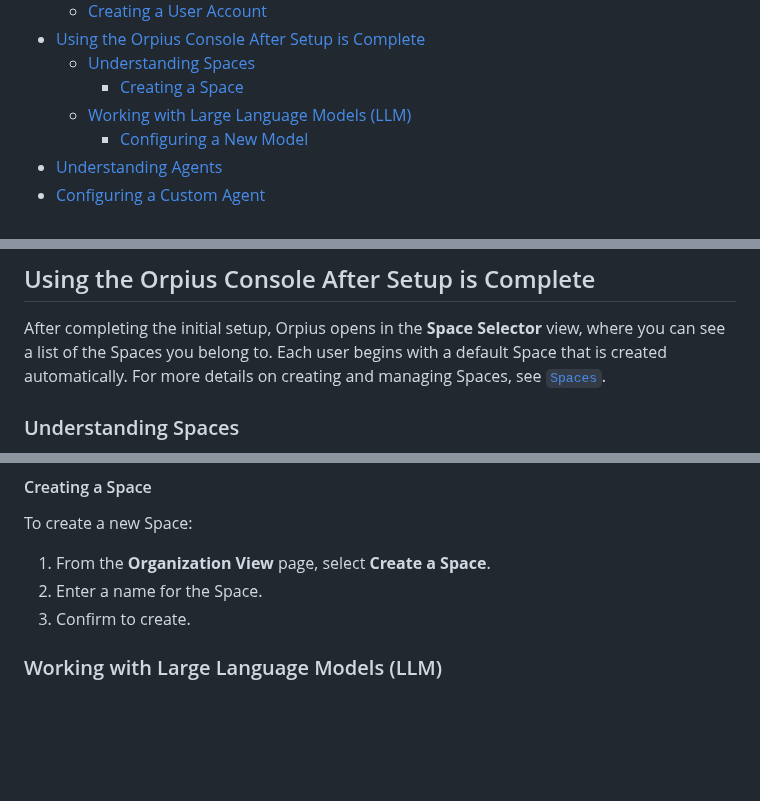
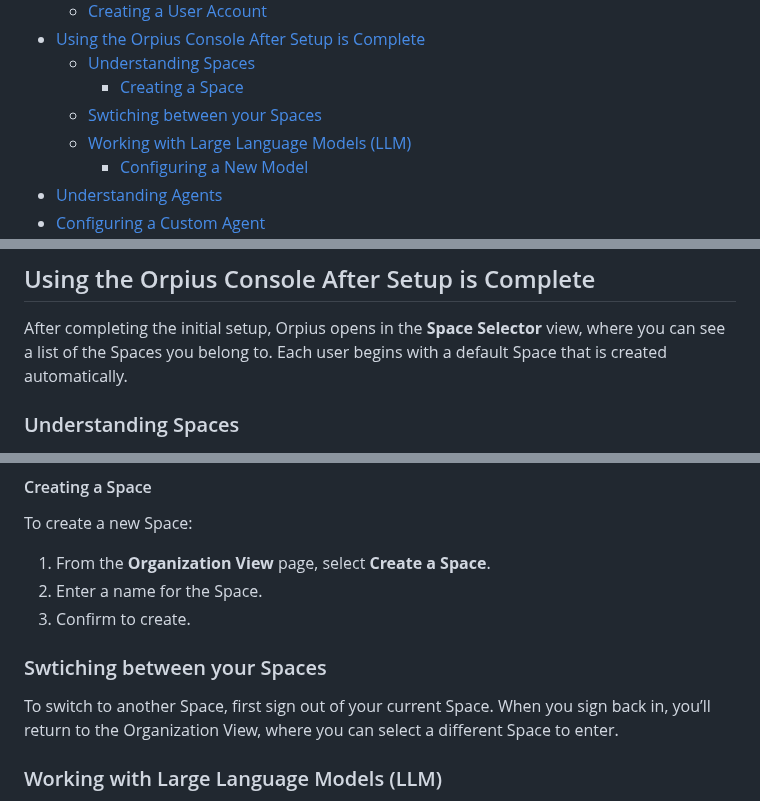
Before and after one commit to Orpius/SDK, a Markdown page: docs/UserGuide/index.md, 3 parts joined by grey strips. Drawn GitHub-style; blank space fills up the shorter version.

Commit message:
Added a new Section in the User Guide.

```diff
--- a/docs/UserGuide/index.md
+++ b/docs/UserGuide/index.md
@@ -20,6 +20,7 @@
   - [Using the Orpius Console After Setup is Complete](#using-the-orpius-console-after-setup-is-complete)
     - [Understanding Spaces](#understanding-spaces)
       - [Creating a Space](#creating-a-space)
+    - [Swtiching between your Spaces](#swtiching-between-your-spaces)
     - [Working with Large Language Models (LLM)](#working-with-large-language-models-llm)
       - [Configuring a New Model](#configuring-a-new-model)
   - [Understanding Agents](#understanding-agents)
@@ -288,7 +289,6 @@ and email server information are correct.
 After completing the initial setup, Orpius opens in the **Space Selector** view,
 where you can see a list of the Spaces you belong to.
 Each user begins with a default Space that is created automatically.
-For more details on creating and managing Spaces, see [`Spaces`](#spaces).
 
 ### Understanding Spaces
 
@@ -318,6 +318,12 @@ To create a new Space:
 1. From the **Organization View** page, select **Create a Space**.
 2. Enter a name for the Space.
 3. Confirm to create.
+
+
+### Swtiching between your Spaces
+
+To switch to another Space, first sign out of your current Space.
+When you sign back in, you’ll return to the Organization View, where you can select a different Space to enter.
 
 ### Working with Large Language Models (LLM)
 
```
